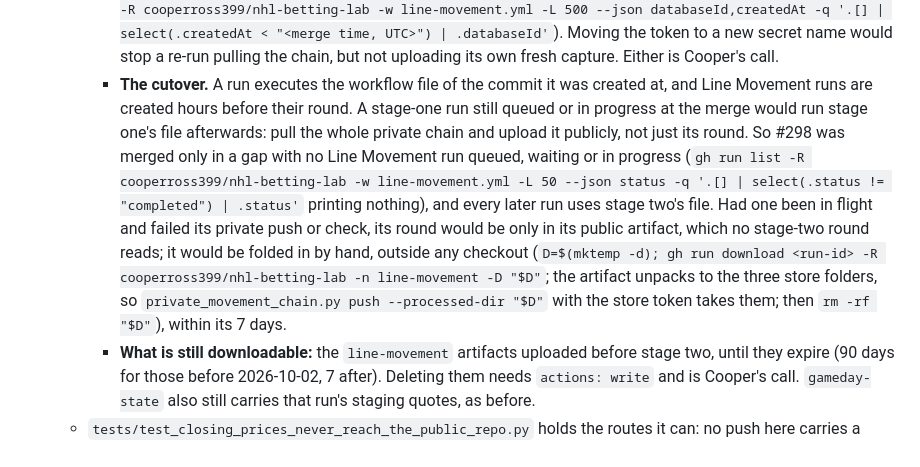
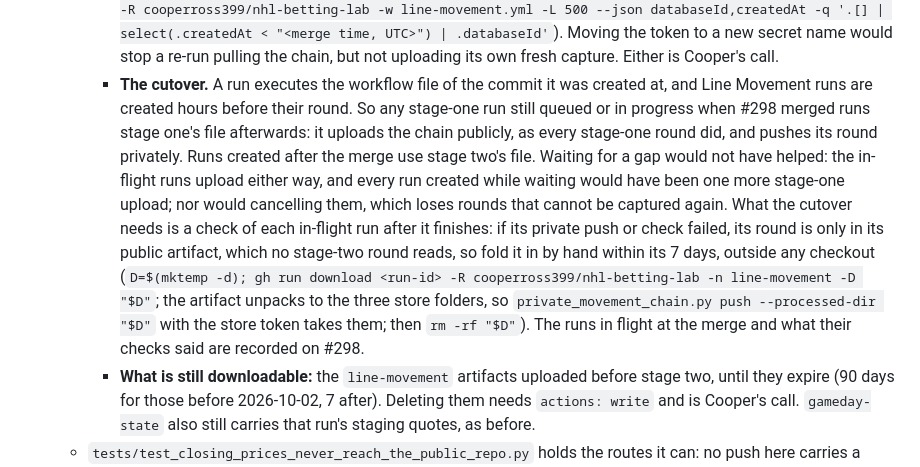
Before and after one commit to cooperross399/nhl-betting-lab, a Markdown page: CLAUDE.md, the part around the change. Rendered like a GitHub page.

Commit message:
The cutover: check the in-flight stage-one runs, do not wait for a gap
A stage-one run in flight at the merge uploads the chain either way, and
every run created while waiting for a gap would be one more stage-one
upload; cancelling one loses a round that cannot be captured again. What
the cutover needs is a check of each in-flight run's private push and
check after it finishes, and a hand fold within 7 days if either failed.

Co-Authored-By: Claude Opus 5.5 <noreply@anthropic.com>

```diff
--- a/CLAUDE.md
+++ b/CLAUDE.md
@@ -967,20 +967,22 @@ Re-derive rather than trust if the data has moved.
       fresh capture. Either is Cooper's call.
     - **The cutover.** A run executes the workflow file of the commit it was
       created at, and Line Movement runs are created hours before their
-      round. A stage-one run still queued or in progress at the merge would
-      run stage one's file afterwards: pull the whole private chain and
-      upload it publicly, not just its round. So #298 was merged only in a
-      gap with no Line Movement run queued, waiting or in progress (`gh run
-      list -R cooperross399/nhl-betting-lab -w line-movement.yml -L 50 --json
-      status -q '.[] | select(.status != "completed") | .status'` printing
-      nothing), and every later run uses stage two's file. Had one been in
-      flight and failed its private push or check, its round would be only
-      in its public artifact, which no stage-two round reads; it would be
-      folded in by hand, outside any checkout (`D=$(mktemp -d); gh run
+      round. So any stage-one run still queued or in progress when #298
+      merged runs stage one's file afterwards: it uploads the chain publicly,
+      as every stage-one round did, and pushes its round privately. Runs
+      created after the merge use stage two's file. Waiting for a gap would
+      not have helped: the in-flight runs upload either way, and every run
+      created while waiting would have been one more stage-one upload; nor
+      would cancelling them, which loses rounds that cannot be captured
+      again. What the cutover needs is a check of each in-flight run after it
+      finishes: if its private push or check failed, its round is only in
+      its public artifact, which no stage-two round reads, so fold it in by
+      hand within its 7 days, outside any checkout (`D=$(mktemp -d); gh run
       download <run-id> -R cooperross399/nhl-betting-lab -n line-movement -D
       "$D"`; the artifact unpacks to the three store folders, so
       `private_movement_chain.py push --processed-dir "$D"` with the store
-      token takes them; then `rm -rf "$D"`), within its 7 days.
+      token takes them; then `rm -rf "$D"`). The runs in flight at the merge
+      and what their checks said are recorded on #298.
     - **What is still downloadable:** the `line-movement` artifacts uploaded
       before stage two, until they expire (90 days for those before
       2026-10-02, 7 after). Deleting them needs `actions: write` and is
```
